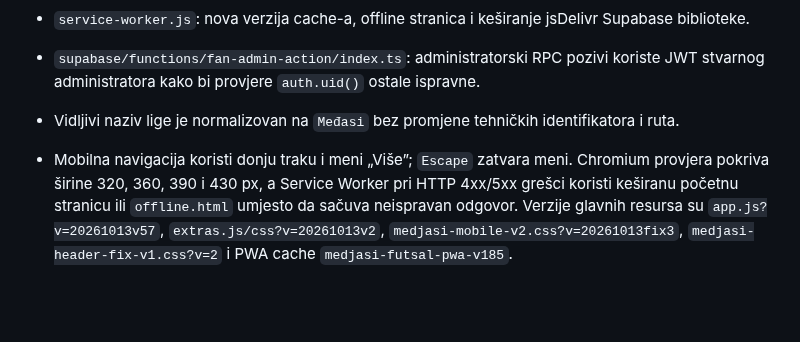
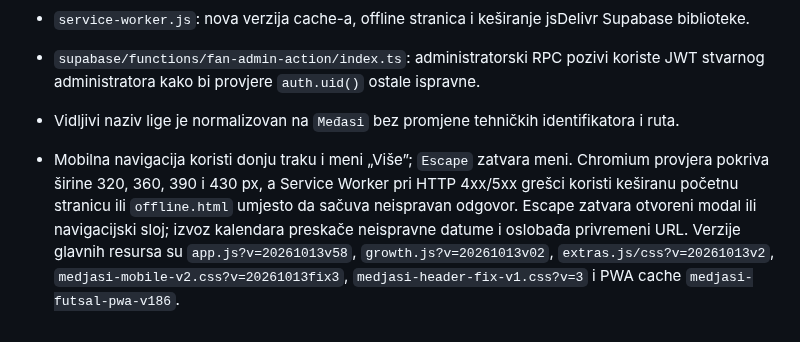
Before and after one commit to vojintesanovic0-dot/-medjasi-futsal-liga, a Markdown page: README.md, the part around the change. Rendered like a GitHub page; blank space fills up the shorter version.

Commit message:
docs: record overlay and calendar robustness fixes

```diff
--- a/README.md
+++ b/README.md
@@ -58,4 +58,4 @@ Kad promijeniš `js/app.js` ili `css/*.css`, povećaj broj verzije (`?v=...`) u
 - `supabase/functions/fan-admin-action/index.ts`: administratorski RPC pozivi koriste JWT stvarnog administratora kako bi provjere `auth.uid()` ostale ispravne.
 - Vidljivi naziv lige je normalizovan na `Međasi` bez promjene tehničkih identifikatora i ruta.
 
-- Mobilna navigacija koristi donju traku i meni „Više”; `Escape` zatvara meni. Chromium provjera pokriva širine 320, 360, 390 i 430 px, a Service Worker pri HTTP 4xx/5xx grešci koristi keširanu početnu stranicu ili `offline.html` umjesto da sačuva neispravan odgovor. Verzije glavnih resursa su `app.js?v=20261013v57`, `extras.js/css?v=20261013v2`, `medjasi-mobile-v2.css?v=20261013fix3`, `medjasi-header-fix-v1.css?v=2` i PWA cache `medjasi-futsal-pwa-v185`.
+- Mobilna navigacija koristi donju traku i meni „Više”; `Escape` zatvara meni. Chromium provjera pokriva širine 320, 360, 390 i 430 px, a Service Worker pri HTTP 4xx/5xx grešci koristi keširanu početnu stranicu ili `offline.html` umjesto da sačuva neispravan odgovor. Escape zatvara otvoreni modal ili navigacijski sloj; izvoz kalendara preskače neispravne datume i oslobađa privremeni URL. Verzije glavnih resursa su `app.js?v=20261013v58`, `growth.js?v=20261013v02`, `extras.js/css?v=20261013v2`, `medjasi-mobile-v2.css?v=20261013fix3`, `medjasi-header-fix-v1.css?v=3` i PWA cache `medjasi-futsal-pwa-v186`.
```
